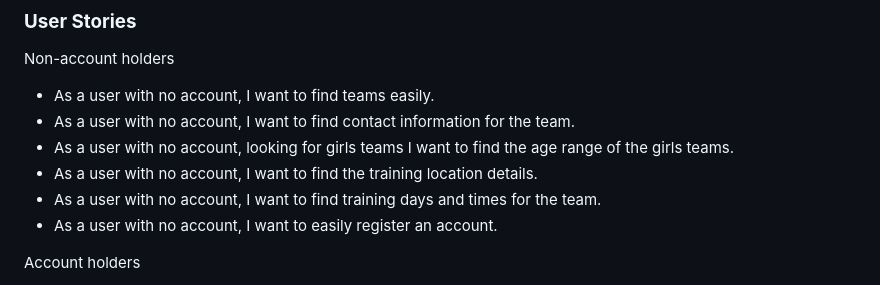
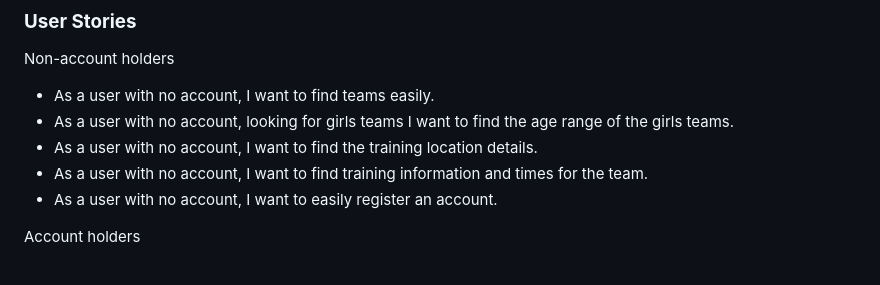
Before and after one commit to abz2489/scrum-sisters, a Markdown page: README.md, the part around the change printed below. Drawn GitHub-style.

```diff
--- a/README.md
+++ b/README.md
@@ -15,10 +15,9 @@ Scrum Sisters is an app for users to find women and girls rugby teams in South W
 ### **User Stories**
 Non-account holders
 - As a user with no account, I want to find teams easily.
-- As a user with no account, I want to find contact information for the team.
 - As a user with no account, looking for girls teams I want to find the age range of the girls teams.
 - As a user with no account, I want to find the training location details.
-- As a user with no account, I want to find training days and times for the team.
+- As a user with no account, I want to find training information and times for the team.
 - As a user with no account, I want to easily register an account.
 
 Account holders
```
Also changed, not shown: other parts of README.md (+42 -3 lines).
